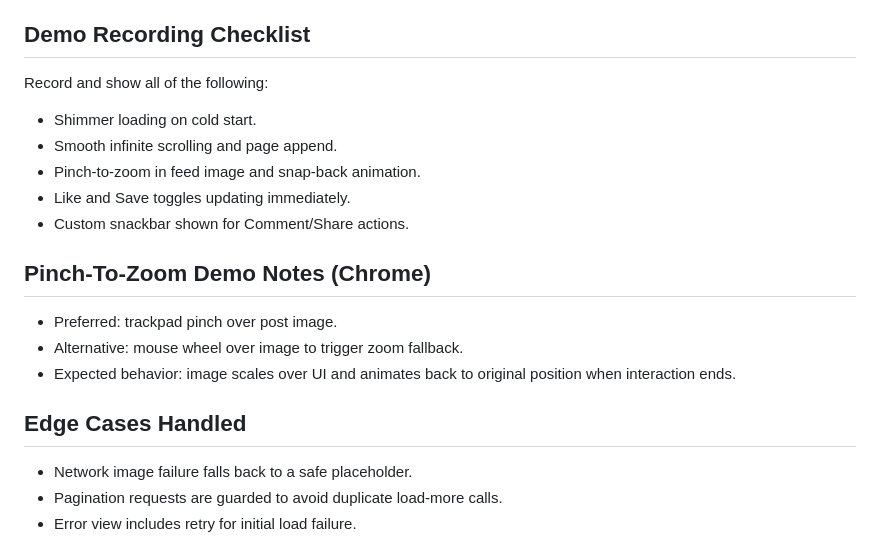
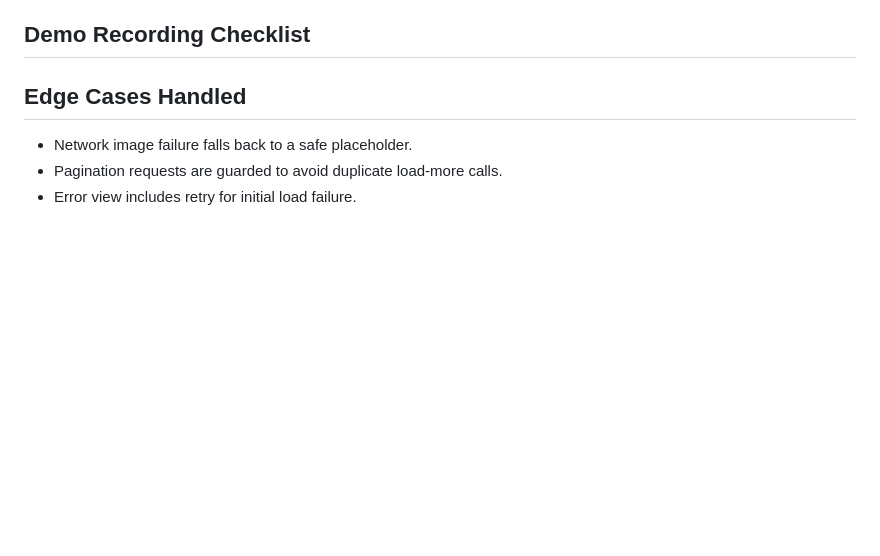
Before and after one commit to deveshdevfauzdar/Instagram_home_page, a Markdown page: README.md, the part around the change. GitHub-like rendering; blank space fills up the shorter version.

```diff
--- a/README.md
+++ b/README.md
@@ -108,18 +108,6 @@ Recommended recording settings:
 
 ## Demo Recording Checklist
 
-Record and show all of the following:
-- Shimmer loading on cold start.
-- Smooth infinite scrolling and page append.
-- Pinch-to-zoom in feed image and snap-back animation.
-- Like and Save toggles updating immediately.
-- Custom snackbar shown for Comment/Share actions.
-
-## Pinch-To-Zoom Demo Notes (Chrome)
-
-- Preferred: trackpad pinch over post image.
-- Alternative: mouse wheel over image to trigger zoom fallback.
-- Expected behavior: image scales over UI and animates back to original position when interaction ends.
 
 ## Edge Cases Handled
 
```
